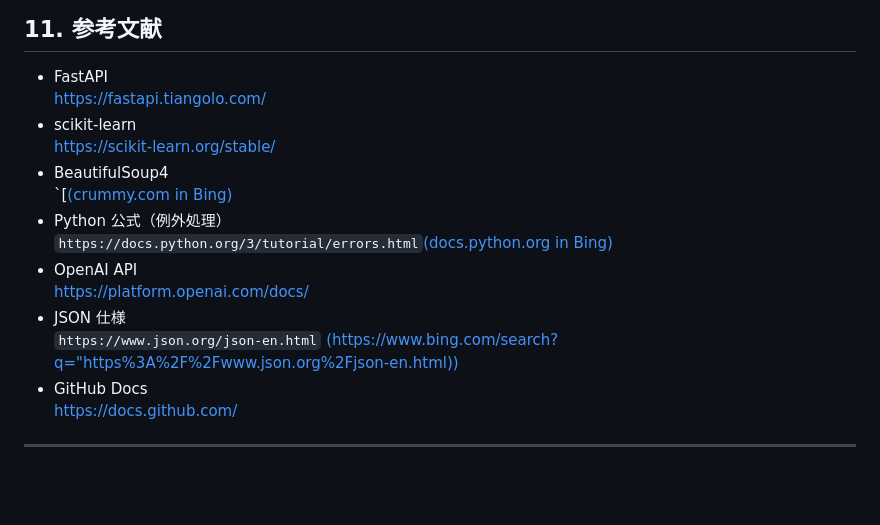
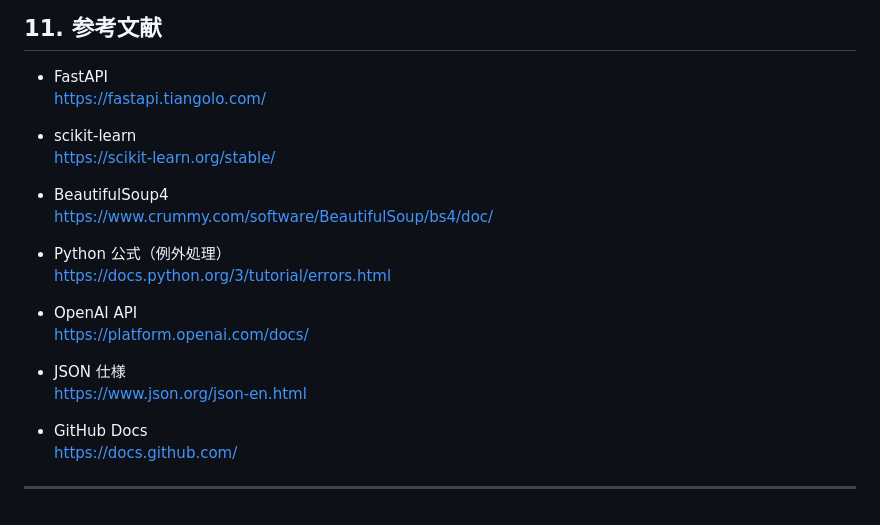
Before and after one commit to stardustnewstyle-cp1/AI_Chat, a Markdown page: README.md, the part around the change. GitHub-like rendering; blank space fills up the shorter version.

Commit message:
Update README.md
complete

```diff
--- a/README.md
+++ b/README.md
@@ -244,18 +244,24 @@ Intent 判定・特徴量抽出・推論テンプレート・教師レイヤー
 ## 11. 参考文献
 
 - FastAPI
-  [https://fastapi.tiangolo.com/](https://fastapi.tiangolo.com/)
+  https://fastapi.tiangolo.com/
+
 - scikit-learn
-  [https://scikit-learn.org/stable/](https://scikit-learn.org/stable/)
+  https://scikit-learn.org/stable/
+
 - BeautifulSoup4
-  `[[(crummy.com in Bing)](https://www.crummy.com/software/BeautifulSoup/bs4/doc/)
+  https://www.crummy.com/software/BeautifulSoup/bs4/doc/
+
 - Python 公式（例外処理）
-  `https://docs.python.org/3/tutorial/errors.html`[(docs.python.org in Bing)](https://www.bing.com/search?q="https%3A%2F%2Fdocs.python.org%2F3%2Ftutorial%2Ferrors.html")
+  https://docs.python.org/3/tutorial/errors.html
+
 - OpenAI API
-  [https://platform.openai.com/docs/](https://platform.openai.com/docs/)
+  https://platform.openai.com/docs/
+
 - JSON 仕様
-  `https://www.json.org/json-en.html` [(https://www.bing.com/search?q="https%3A%2F%2Fwww.json.org%2Fjson-en.html))](https://www.bing.com/search?q="https%3A%2F%2Fwww.json.org%2Fjson-en.html")
+  https://www.json.org/json-en.html
+
 - GitHub Docs
-  [https://docs.github.com/](https://docs.github.com/)
+  https://docs.github.com/
 
 ---
```
